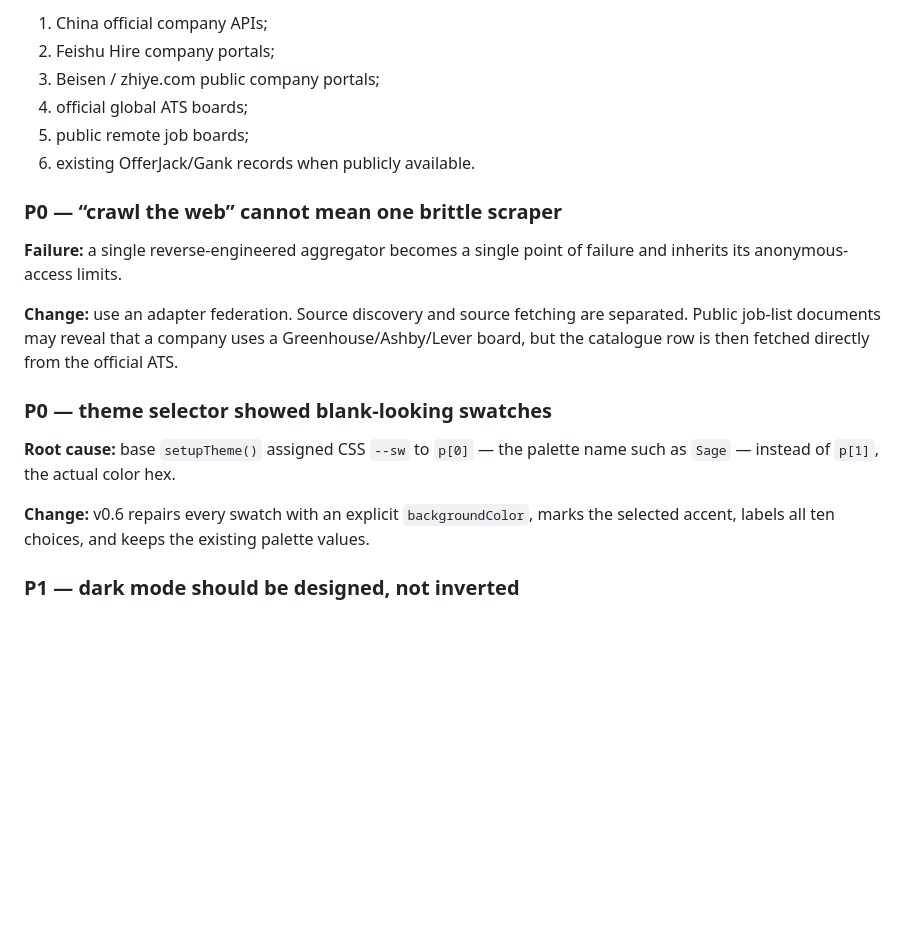
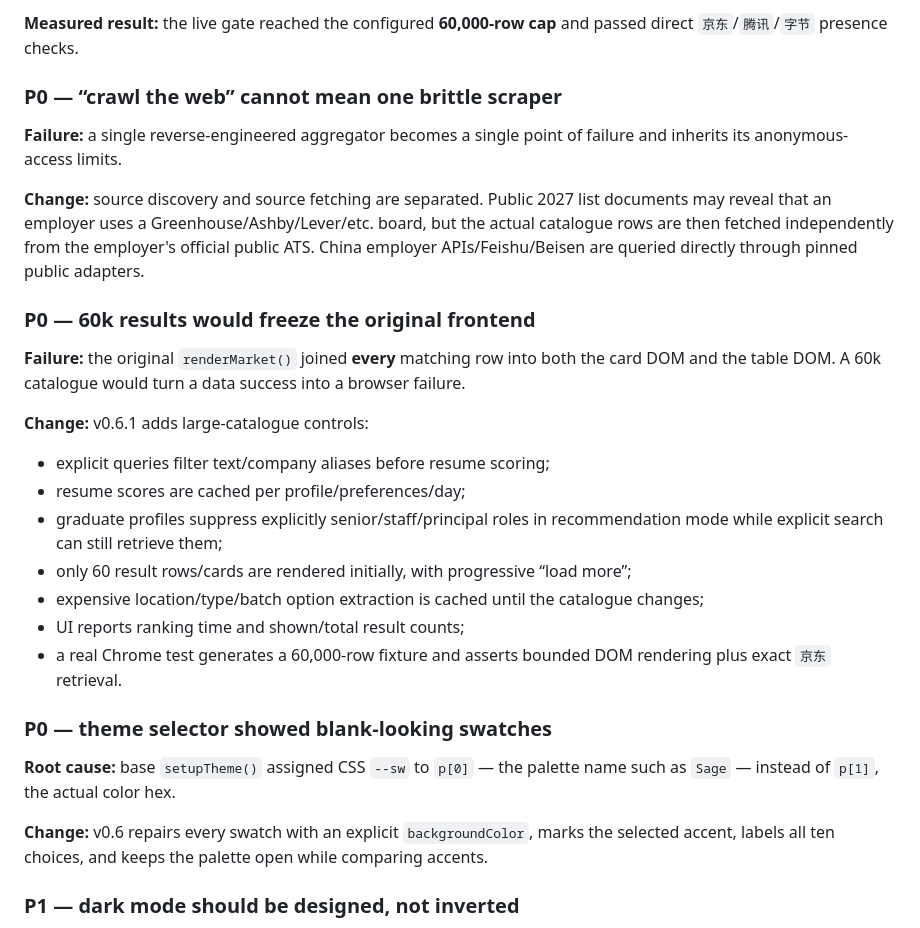
Before and after one commit to MLliu6/26-27-path-to-offer, a Markdown page: docs/ADVERSARIAL_REVIEW_V06.md, the part around one of its changes. GitHub-like rendering; blank space fills up the shorter version.

```diff
--- a/docs/ADVERSARIAL_REVIEW_V06.md
+++ b/docs/ADVERSARIAL_REVIEW_V06.md
@@ -31,22 +45,31 @@ v0.6 therefore treats **catalogue coverage + retrieval correctness + recommendat
 
-1. China official company APIs;
-2. Feishu Hire company portals;
-3. Beisen / zhiye.com public company portals;
-4. official global ATS boards;
-5. public remote job boards;
-6. existing OfferJack/Gank records when publicly available.
+**Measured result:** the live gate reached the configured **60,000-row cap** and passed direct `京东`/`腾讯`/`字节` presence checks.
 
 ### P0 — “crawl the web” cannot mean one brittle scraper
 
 **Failure:** a single reverse-engineered aggregator becomes a single point of failure and inherits its anonymous-access limits.
 
-**Change:** use an adapter federation. Source discovery and source fetching are separated. Public job-list documents may reveal that a company uses a Greenhouse/Ashby/Lever board, but the catalogue row is then fetched directly from the official ATS.
+**Change:** source discovery and source fetching are separated. Public 2027 list documents may reveal that an employer uses a Greenhouse/Ashby/Lever/etc. board, but the actual catalogue rows are then fetched independently from the employer's official public ATS. China employer APIs/Feishu/Beisen are queried directly through pinned public adapters.
+
+### P0 — 60k results would freeze the original frontend
+
+**Failure:** the original `renderMarket()` joined **every** matching row into both the card DOM and the table DOM. A 60k catalogue would turn a data success into a browser failure.
+
+**Change:** v0.6.1 adds large-catalogue controls:
+
+- explicit queries filter text/company aliases before resume scoring;
+- resume scores are cached per profile/preferences/day;
+- graduate profiles suppress explicitly senior/staff/principal roles in recommendation mode while explicit search can still retrieve them;
+- only 60 result rows/cards are rendered initially, with progressive “load more”;
+- expensive location/type/batch option extraction is cached until the catalogue changes;
+- UI reports ranking time and shown/total result counts;
+- a real Chrome test generates a 60,000-row fixture and asserts bounded DOM rendering plus exact `京东` retrieval.
 
 ### P0 — theme selector showed blank-looking swatches
 
 **Root cause:** base `setupTheme()` assigned CSS `--sw` to `p[0]` — the palette name such as `Sage` — instead of `p[1]`, the actual color hex.
 
-**Change:** v0.6 repairs every swatch with an explicit `backgroundColor`, marks the selected accent, labels all ten choices, and keeps the existing palette values.
+**Change:** v0.6 repairs every swatch with an explicit `backgroundColor`, marks the selected accent, labels all ten choices, and keeps the palette open while comparing accents.
 
 ### P1 — dark mode should be designed, not inverted
 
```
Also changed, not shown: other parts of docs/ADVERSARIAL_REVIEW_V06.md (+42 -20 lines).
